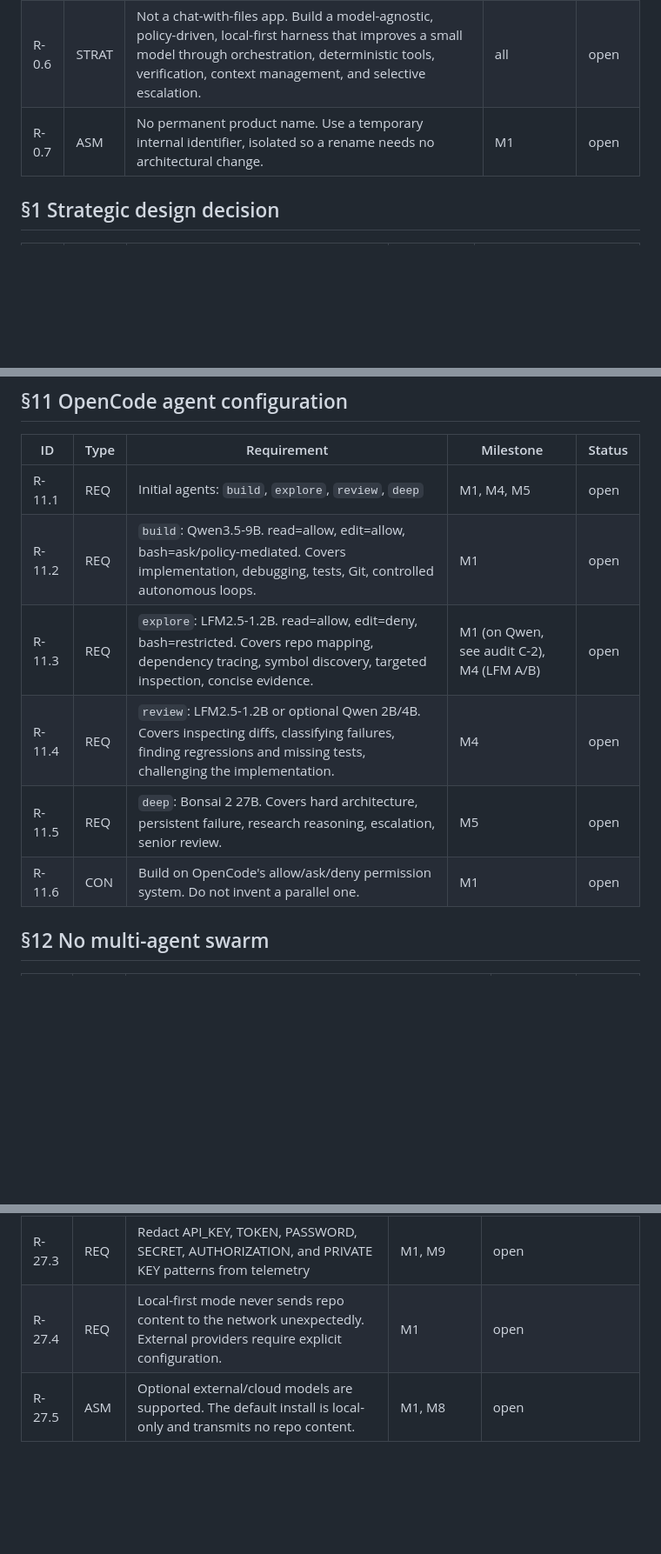
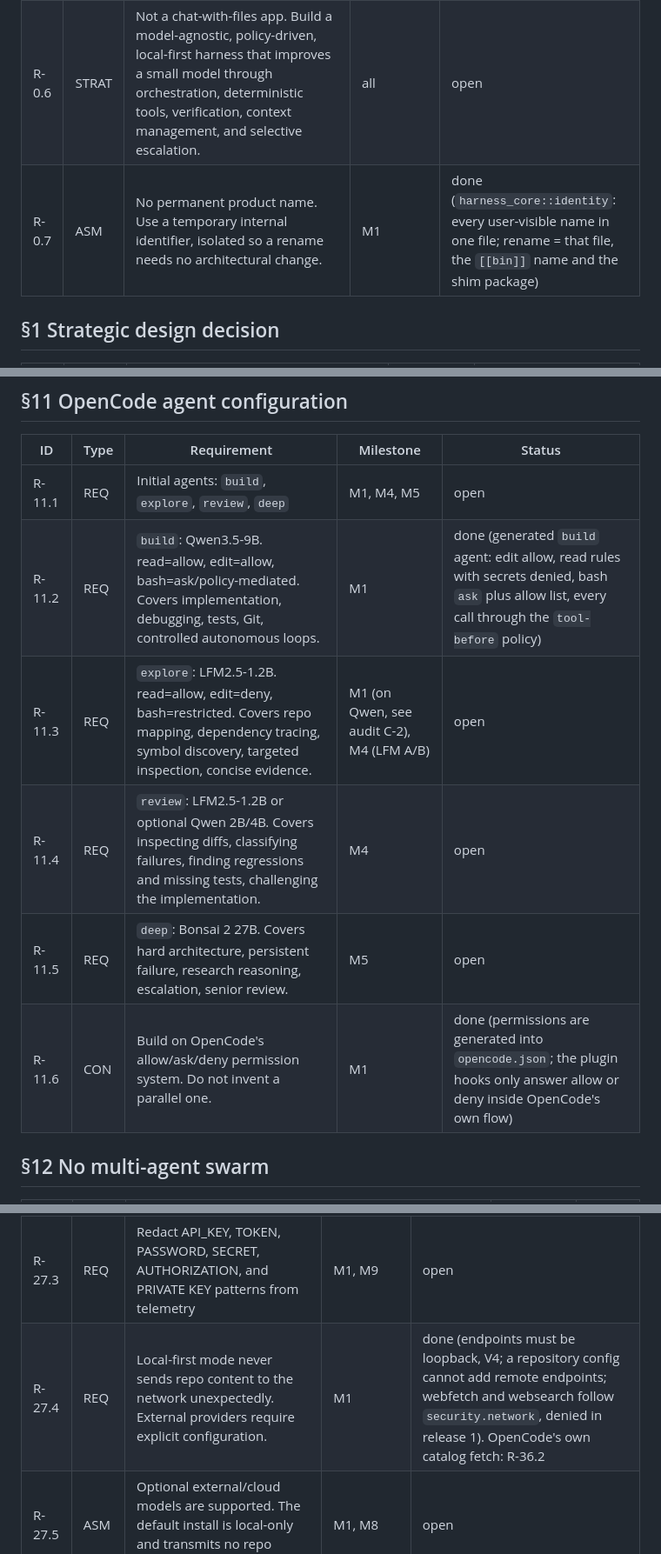
Before and after one commit to kushagrathisside/bridle, a Markdown page: docs/spec/requirements-traceability.md, 3 parts joined by grey strips. Shown at 87% size. Drawn GitHub-style; blank space fills up the shorter version.

```diff
--- a/docs/spec/requirements-traceability.md
+++ b/docs/spec/requirements-traceability.md
@@ -55,7 +55,7 @@ the ADR is linked.
 | R-0.4 | REQ | Support research workloads: robotics, simulation, RL, numerical computation, experiment execution and analysis | M2, M10 | open |
 | R-0.5 | REQ | Optimise for: unfamiliar-repo comprehension, multi-file implementation, research-code modification, debugging, test/execute/observe/repair loops, simulation/experiment execution, architecture reasoning, numerical correctness, context management, efficient local inference, safe autonomous execution, escalation | all (measured M10) | open |
 | R-0.6 | STRAT | Not a chat-with-files app. Build a model-agnostic, policy-driven, local-first harness that improves a small model through orchestration, deterministic tools, verification, context management, and selective escalation. | all | open |
-| R-0.7 | ASM | No permanent product name. Use a temporary internal identifier, isolated so a rename needs no architectural change. | M1 | open |
+| R-0.7 | ASM | No permanent product name. Use a temporary internal identifier, isolated so a rename needs no architectural change. | M1 | done (`harness_core::identity`: every user-visible name in one file; rename = that file, the `[[bin]]` name and the shim package) |
 
 ## §1 Strategic design decision
 
@@ -162,11 +162,11 @@ the ADR is linked.
 | ID | Type | Requirement | Milestone | Status |
 |---|---|---|---|---|
 | R-11.1 | REQ | Initial agents: `build`, `explore`, `review`, `deep` | M1, M4, M5 | open |
-| R-11.2 | REQ | `build`: Qwen3.5-9B. read=allow, edit=allow, bash=ask/policy-mediated. Covers implementation, debugging, tests, Git, controlled autonomous loops. | M1 | open |
+| R-11.2 | REQ | `build`: Qwen3.5-9B. read=allow, edit=allow, bash=ask/policy-mediated. Covers implementation, debugging, tests, Git, controlled autonomous loops. | M1 | done (generated `build` agent: edit allow, read rules with secrets denied, bash `ask` plus allow list, every call through the `tool-before` policy) |
 | R-11.3 | REQ | `explore`: LFM2.5-1.2B. read=allow, edit=deny, bash=restricted. Covers repo mapping, dependency tracing, symbol discovery, targeted inspection, concise evidence. | M1 (on Qwen, see audit C-2), M4 (LFM A/B) | open |
 | R-11.4 | REQ | `review`: LFM2.5-1.2B or optional Qwen 2B/4B. Covers inspecting diffs, classifying failures, finding regressions and missing tests, challenging the implementation. | M4 | open |
 | R-11.5 | REQ | `deep`: Bonsai 2 27B. Covers hard architecture, persistent failure, research reasoning, escalation, senior review. | M5 | open |
-| R-11.6 | CON | Build on OpenCode's allow/ask/deny permission system. Do not invent a parallel one. | M1 | open |
+| R-11.6 | CON | Build on OpenCode's allow/ask/deny permission system. Do not invent a parallel one. | M1 | done (permissions are generated into `opencode.json`; the plugin hooks only answer allow or deny inside OpenCode's own flow) |
 
 ## §12 No multi-agent swarm
 
@@ -297,7 +297,7 @@ the ADR is linked.
 | R-27.1 | REQ | Path protection: confine operations to the authorised workspace. Block `../` traversal, absolute-path escape, symlink escape, and junction/reparse-point escape. | M1 (baseline), M9 | done (path guard and shell argument checks; tests in harness-core) |
 | R-27.2 | REQ | Never inject API keys, SSH private keys, `.env` secrets, cloud credentials, browser cookies, or Windows credential stores into model context | M1, M9 | in-progress (redactor tests pass; hook and event log redact; secret read denied end to end) |
 | R-27.3 | REQ | Redact API_KEY, TOKEN, PASSWORD, SECRET, AUTHORIZATION, and PRIVATE KEY patterns from telemetry | M1, M9 | open |
-| R-27.4 | REQ | Local-first mode never sends repo content to the network unexpectedly. External providers require explicit configuration. | M1 | open |
+| R-27.4 | REQ | Local-first mode never sends repo content to the network unexpectedly. External providers require explicit configuration. | M1 | done (endpoints must be loopback, V4; a repository config cannot add remote endpoints; webfetch and websearch follow `security.network`, denied in release 1). OpenCode's own catalog fetch: R-36.2 |
 | R-27.5 | ASM | Optional external/cloud models are supported. The default install is local-only and transmits no repo content. | M1, M8 | open |
 
 ## §28 Observability
```
Also changed, not shown: other parts of docs/spec/requirements-traceability.md (+19 -19 lines), docs/progress.md (+32 -0 lines).
